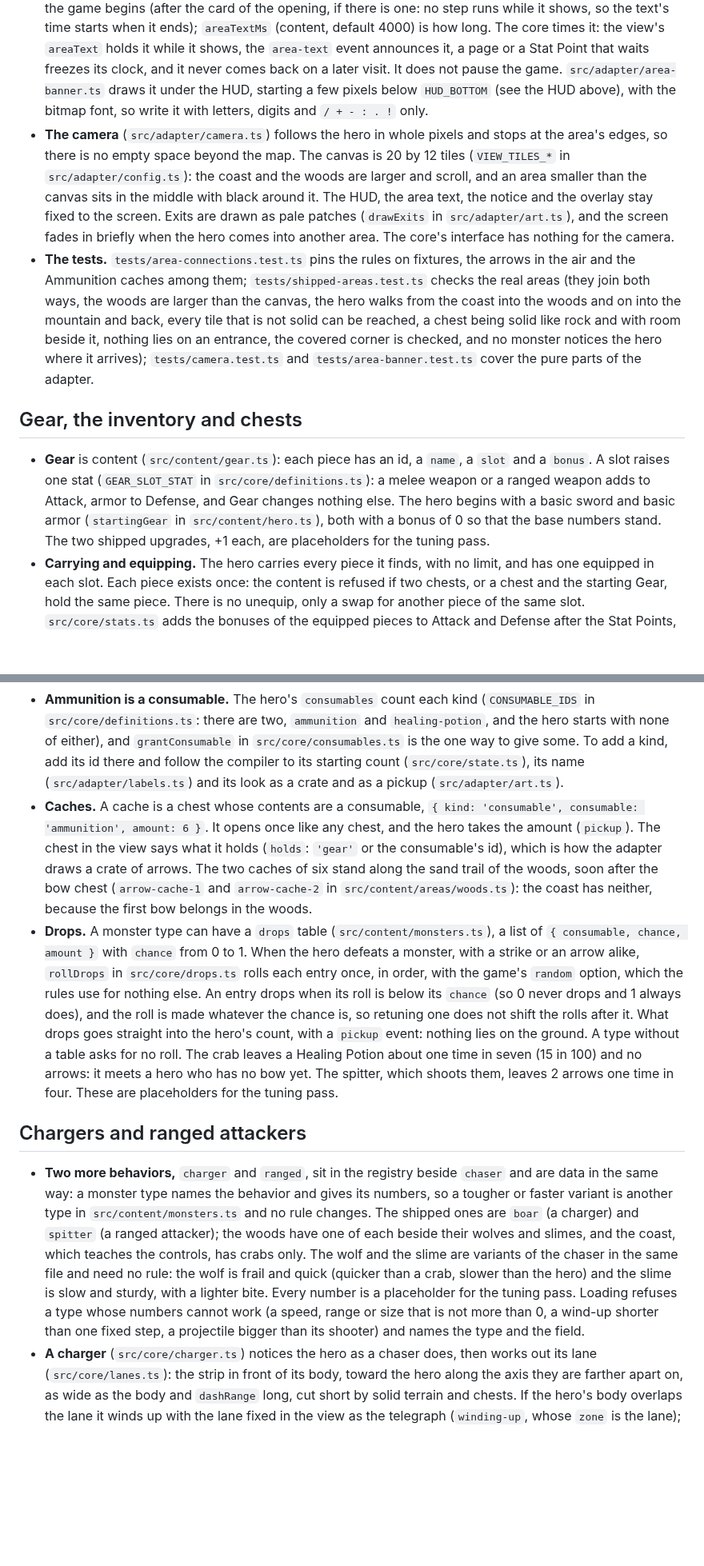
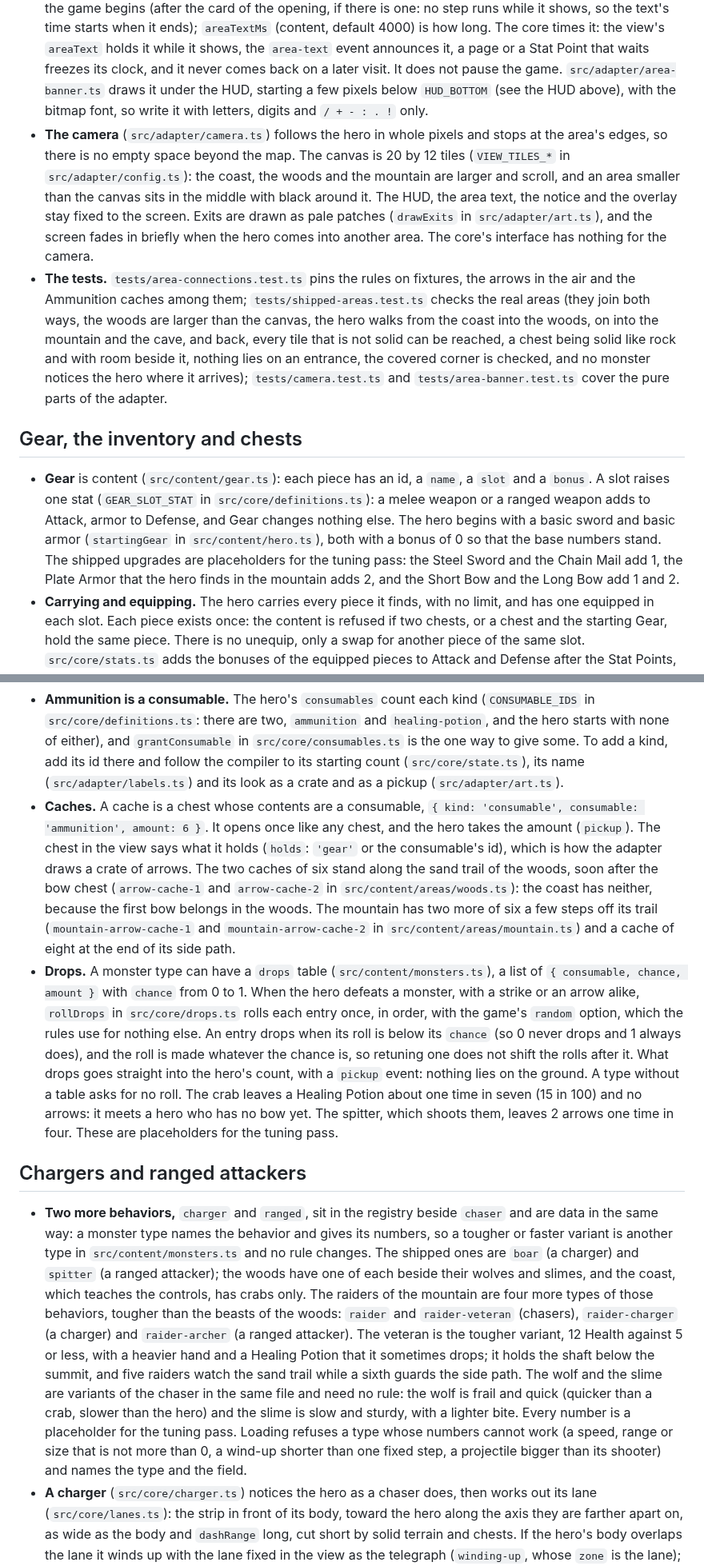
Before and after one commit to ffindusz/Island-Adventure-RPG, a Markdown page: README.md, 2 parts joined by grey strips. Shown at 80% size. Rendered like a GitHub page; blank space fills up the shorter version.

```diff
--- a/README.md
+++ b/README.md
@@ -83,11 +83,11 @@ Dependencies point one way: `main.ts` uses the adapter, the content and the core
 - **Every area keeps what happened in it:** monsters defeated or hurt, chests and Ammunition caches opened, milestones reached. The monsters of the area the hero leaves are calmed (idle, with their place and Health kept), and nothing in an area moves while the hero is away. The hero's arrows in the air are removed when it goes through an exit (`crossExits` in `src/core/areas.ts`); they fly their last step first, so one that reaches a monster on that step still hits, and the Ammunition spent on them is not given back. A defeat resets only the monsters of the area of the Checkpoint it returns the hero to, which can be another area than the one where the hero fell (see Checkpoints below).
 - **Area text.** An area's optional `text` is shown the first time the hero comes into it, and the start area's as the game begins (after the card of the opening, if there is one: no step runs while it shows, so the text's time starts when it ends); `areaTextMs` (content, default 4000) is how long. The core times it: the view's `areaText` holds it while it shows, the `area-text` event announces it, a page or a Stat Point that waits freezes its clock, and it never comes back on a later visit. It does not pause the game. `src/adapter/area-banner.ts` draws it under the HUD, starting a few pixels below `HUD_BOTTOM` (see the HUD above), with the bitmap font, so write it with letters, digits and `/ + - : . !` only.
-- **The camera** (`src/adapter/camera.ts`) follows the hero in whole pixels and stops at the area's edges, so there is no empty space beyond the map. The canvas is 20 by 12 tiles (`VIEW_TILES_*` in `src/adapter/config.ts`): the coast and the woods are larger and scroll, and an area smaller than the canvas sits in the middle with black around it. The HUD, the area text, the notice and the overlay stay fixed to the screen. Exits are drawn as pale patches (`drawExits` in `src/adapter/art.ts`), and the screen fades in briefly when the hero comes into another area. The core's interface has nothing for the camera.
-- **The tests.** `tests/area-connections.test.ts` pins the rules on fixtures, the arrows in the air and the Ammunition caches among them; `tests/shipped-areas.test.ts` checks the real areas (they join both ways, the woods are larger than the canvas, the hero walks from the coast into the woods and on into the mountain and back, every tile that is not solid can be reached, a chest being solid like rock and with room beside it, nothing lies on an entrance, the covered corner is checked, and no monster notices the hero where it arrives); `tests/camera.test.ts` and `tests/area-banner.test.ts` cover the pure parts of the adapter.
+- **The camera** (`src/adapter/camera.ts`) follows the hero in whole pixels and stops at the area's edges, so there is no empty space beyond the map. The canvas is 20 by 12 tiles (`VIEW_TILES_*` in `src/adapter/config.ts`): the coast, the woods and the mountain are larger and scroll, and an area smaller than the canvas sits in the middle with black around it. The HUD, the area text, the notice and the overlay stay fixed to the screen. Exits are drawn as pale patches (`drawExits` in `src/adapter/art.ts`), and the screen fades in briefly when the hero comes into another area. The core's interface has nothing for the camera.
+- **The tests.** `tests/area-connections.test.ts` pins the rules on fixtures, the arrows in the air and the Ammunition caches among them; `tests/shipped-areas.test.ts` checks the real areas (they join both ways, the woods are larger than the canvas, the hero walks from the coast into the woods, on into the mountain and the cave, and back, every tile that is not solid can be reached, a chest being solid like rock and with room beside it, nothing lies on an entrance, the covered corner is checked, and no monster notices the hero where it arrives); `tests/camera.test.ts` and `tests/area-banner.test.ts` cover the pure parts of the adapter.
 
 ## Gear, the inventory and chests
 
-- **Gear** is content (`src/content/gear.ts`): each piece has an id, a `name`, a `slot` and a `bonus`. A slot raises one stat (`GEAR_SLOT_STAT` in `src/core/definitions.ts`): a melee weapon or a ranged weapon adds to Attack, armor to Defense, and Gear changes nothing else. The hero begins with a basic sword and basic armor (`startingGear` in `src/content/hero.ts`), both with a bonus of 0 so that the base numbers stand. The two shipped upgrades, +1 each, are placeholders for the tuning pass.
+- **Gear** is content (`src/content/gear.ts`): each piece has an id, a `name`, a `slot` and a `bonus`. A slot raises one stat (`GEAR_SLOT_STAT` in `src/core/definitions.ts`): a melee weapon or a ranged weapon adds to Attack, armor to Defense, and Gear changes nothing else. The hero begins with a basic sword and basic armor (`startingGear` in `src/content/hero.ts`), both with a bonus of 0 so that the base numbers stand. The shipped upgrades are placeholders for the tuning pass: the Steel Sword and the Chain Mail add 1, the Plate Armor that the hero finds in the mountain adds 2, and the Short Bow and the Long Bow add 1 and 2.
 - **Carrying and equipping.** The hero carries every piece it finds, with no limit, and has one equipped in each slot. Each piece exists once: the content is refused if two chests, or a chest and the starting Gear, hold the same piece. There is no unequip, only a swap for another piece of the same slot. `src/core/stats.ts` adds the bonuses of the equipped pieces to Attack and Defense after the Stat Points, so the stat page, the damage of an attack and the damage the hero takes all follow. A weapon's bonus counts only for the attacks made with it, the sword's for strikes and the bow's for arrows, so the stat page and the inventory show the Attack of the weapon in hand.
 - **To add a slot** (a helmet, say), add it to `GEAR_SLOTS` and to `GEAR_SLOT_STAT` in `src/core/definitions.ts`; the compiler refuses a slot that is missing from the map. A slot that holds a weapon is a `WEAPON_SLOTS` entry too, and `heroAttacks` and `switchWeapon` in `src/core/weapons.ts` then say how it attacks and how it is taken in hand.
 - **The inventory** is a page, `inventory`. Its view lists the carried Gear, by slot and then in the order found, each with whether it is equipped, the Attack and Defense totals, how many of each consumable the hero has (the Ammunition and the Healing Potions) and the keys it holds, in the order it took them (`keys`, see Light puzzles and clues). The `equip` command takes a piece's id and works only while the inventory is open; it does nothing for a piece the hero does not carry or already has equipped. Choosing the piece is the adapter's job: `src/adapter/inventory-menu.ts` keeps the cursor (Up and Down, or W and S, without wrapping; it runs over the Gear, five lines showing at a time, and then to the Healing Potion line below), Enter sends `equip` for a Gear line and `use-healing-potion` for the potion line (see below), and Esc closes the page. The page shows the hero's Health too, so that what a potion did can be seen.
@@ -101,12 +101,12 @@ Dependencies point one way: `main.ts` uses the adapter, the content and the core
 - **A shot** costs one Ammunition and sends an arrow from the hero's centre in the direction it faces (`hero-shot`). With none left nothing is shot and the cooldown does not start: the core emits `out-of-ammunition` (once the cooldown is over), and the adapter's notice says so and hints at Q. The numbers are `rangedWeapon` in `src/content/hero.ts`: `arrowSpeedTilesPerSecond`, `range` (the tiles an arrow flies before it is gone) and `arrowSize`, at most the hero's size.
 - **Arrows** are state: each has its Adventure Area, position, direction and the range it has left, and the view's `arrows` gives the position, direction and size to draw. `flyArrows` in `src/core/arrows.ts` moves them each fixed step, after the hero walks and before the monsters act. An arrow hurts the first living monster it reaches (a monster that walks into one is hit too) and is gone; solid terrain and chests stop it, and so does a spent range. The damage is the Attack of the bow (base, Stat Points and the bow's bonus), worked out when the arrow arrives. Arrows wait while the game waits and fly only in the Adventure Area they were shot in; a defeat removes them, and so does the hero going through an exit.
 - **Ammunition is a consumable.** The hero's `consumables` count each kind (`CONSUMABLE_IDS` in `src/core/definitions.ts`: there are two, `ammunition` and `healing-potion`, and the hero starts with none of either), and `grantConsumable` in `src/core/consumables.ts` is the one way to give some. To add a kind, add its id there and follow the compiler to its starting count (`src/core/state.ts`), its name (`src/adapter/labels.ts`) and its look as a crate and as a pickup (`src/adapter/art.ts`).
-- **Caches.** A cache is a chest whose contents are a consumable, `{ kind: 'consumable', consumable: 'ammunition', amount: 6 }`. It opens once like any chest, and the hero takes the amount (`pickup`). The chest in the view says what it holds (`holds`: `'gear'` or the consumable's id), which is how the adapter draws a crate of arrows. The two caches of six stand along the sand trail of the woods, soon after the bow chest (`arrow-cache-1` and `arrow-cache-2` in `src/content/areas/woods.ts`): the coast has neither, because the first bow belongs in the woods.
+- **Caches.** A cache is a chest whose contents are a consumable, `{ kind: 'consumable', consumable: 'ammunition', amount: 6 }`. It opens once like any chest, and the hero takes the amount (`pickup`). The chest in the view says what it holds (`holds`: `'gear'` or the consumable's id), which is how the adapter draws a crate of arrows. The two caches of six stand along the sand trail of the woods, soon after the bow chest (`arrow-cache-1` and `arrow-cache-2` in `src/content/areas/woods.ts`): the coast has neither, because the first bow belongs in the woods. The mountain has two more of six a few steps off its trail (`mountain-arrow-cache-1` and `mountain-arrow-cache-2` in `src/content/areas/mountain.ts`) and a cache of eight at the end of its side path.
 - **Drops.** A monster type can have a `drops` table (`src/content/monsters.ts`), a list of `{ consumable, chance, amount }` with `chance` from 0 to 1. When the hero defeats a monster, with a strike or an arrow alike, `rollDrops` in `src/core/drops.ts` rolls each entry once, in order, with the game's `random` option, which the rules use for nothing else. An entry drops when its roll is below its `chance` (so 0 never drops and 1 always does), and the roll is made whatever the chance is, so retuning one does not shift the rolls after it. What drops goes straight into the hero's count, with a `pickup` event: nothing lies on the ground. A type without a table asks for no roll. The crab leaves a Healing Potion about one time in seven (15 in 100) and no arrows: it meets a hero who has no bow yet. The spitter, which shoots them, leaves 2 arrows one time in four. These are placeholders for the tuning pass.
 
 ## Chargers and ranged attackers
 
-- **Two more behaviors,** `charger` and `ranged`, sit in the registry beside `chaser` and are data in the same way: a monster type names the behavior and gives its numbers, so a tougher or faster variant is another type in `src/content/monsters.ts` and no rule changes. The shipped ones are `boar` (a charger) and `spitter` (a ranged attacker); the woods have one of each beside their wolves and slimes, and the coast, which teaches the controls, has crabs only. The wolf and the slime are variants of the chaser in the same file and need no rule: the wolf is frail and quick (quicker than a crab, slower than the hero) and the slime is slow and sturdy, with a lighter bite. Every number is a placeholder for the tuning pass. Loading refuses a type whose numbers cannot work (a speed, range or size that is not more than 0, a wind-up shorter than one fixed step, a projectile bigger than its shooter) and names the type and the field.
+- **Two more behaviors,** `charger` and `ranged`, sit in the registry beside `chaser` and are data in the same way: a monster type names the behavior and gives its numbers, so a tougher or faster variant is another type in `src/content/monsters.ts` and no rule changes. The shipped ones are `boar` (a charger) and `spitter` (a ranged attacker); the woods have one of each beside their wolves and slimes, and the coast, which teaches the controls, has crabs only. The raiders of the mountain are four more types of those behaviors, tougher than the beasts of the woods: `raider` and `raider-veteran` (chasers), `raider-charger` (a charger) and `raider-archer` (a ranged attacker). The veteran is the tougher variant, 12 Health against 5 or less, with a heavier hand and a Healing Potion that it sometimes drops; it holds the shaft below the summit, and five raiders watch the sand trail while a sixth guards the side path. The wolf and the slime are variants of the chaser in the same file and need no rule: the wolf is frail and quick (quicker than a crab, slower than the hero) and the slime is slow and sturdy, with a lighter bite. Every number is a placeholder for the tuning pass. Loading refuses a type whose numbers cannot work (a speed, range or size that is not more than 0, a wind-up shorter than one fixed step, a projectile bigger than its shooter) and names the type and the field.
 - **A charger** (`src/core/charger.ts`) notices the hero as a chaser does, then works out its lane (`src/core/lanes.ts`): the strip in front of its body, toward the hero along the axis they are farther apart on, as wide as the body and `dashRange` long, cut short by solid terrain and chests. If the hero's body overlaps the lane it winds up with the lane fixed in the view as the telegraph (`winding-up`, whose `zone` is the lane); if not it walks sideways at `speedTilesPerSecond` until the lane takes the hero in, then toward it (a speed of 0 makes it wait for the hero to step in). When the wind-up ends it dashes down that lane at `dashSpeedTilesPerSecond` (`dashing` in the view) whether or not the hero is still in it, and `monster-attacked` gives the lane as its zone. The dash hurts the hero once, for `damage`, only if the hero is in its way, and is stopped by the hero, solid terrain, a chest, another monster or the end of the lane. Then it recovers for `recoveryMs`, standing still, and can be hit freely: no hit interrupts a wind-up or a dash. Its numbers are `noticingDistance`, `speedTilesPerSecond`, `windUpMs`, `dashSpeedTilesPerSecond`, `dashRange`, `recoveryMs` and `damage`, with `health` and `size`.
 - **A ranged attacker** (`src/core/ranged.ts`) notices the hero and, if its type has `keepsDistance: { preferredDistance, speedTilesPerSecond }`, walks to `preferredDistance` tiles from it (the gap between their bodies, along the axis they are farther apart on), backing away when it is nearer and winding up where it stands once a wall leaves it nowhere to go; without `keepsDistance` it stands still. It winds up for `windUpMs`, then fires one projectile from its centre along the row or column toward where the hero stands at that moment (the axis the hero is farther along, a tie going horizontal), emits `monster-fired` and recovers for `recoveryMs`. It aims when it fires, so its `winding-up` has no lane to show: its `zone` is its own body, and the adapter flashes it. A hero that has left that row and column by then is missed. Its numbers are `noticingDistance`, `windUpMs`, `recoveryMs`, `projectile: { damage, speedTilesPerSecond, range, size }` and the optional `keepsDistance`, with `health` and `size`.
 - **A monster's projectile is an arrow.** It is an arrow in the state with a `shotBy` (the monster and its type, so that it flies on when its shooter is defeated), moved by the same `flyArrows` as the hero's, in the same place in the step. It flies `range` tiles at `speedTilesPerSecond`, is stopped by solid terrain and chests, passes through monsters, and hurts the hero through `hurtHero`, so Defense, `hero-hit` and defeat work as for any hit. The view's `arrows` say who shot each one (`shooter`: `'hero'` or `'monster'`), and the adapter draws a monster's as an orb with a trail (`drawProjectile`), apart from the hero's arrows. A hero defeated by a projectile ends the step there and loses every arrow in flight, as a defeat always does (see the guard after `flyArrows` in `src/core/game.ts`). A Checkpoint the hero came onto in that step was activated before the hit, so the guard reports its `checkpoint-activated` too, and the hero is back on it: a defeat ends the same way whether a bite, a dash or a projectile caused it.
```
Also changed, not shown: other parts of README.md (+6 -5 lines).
